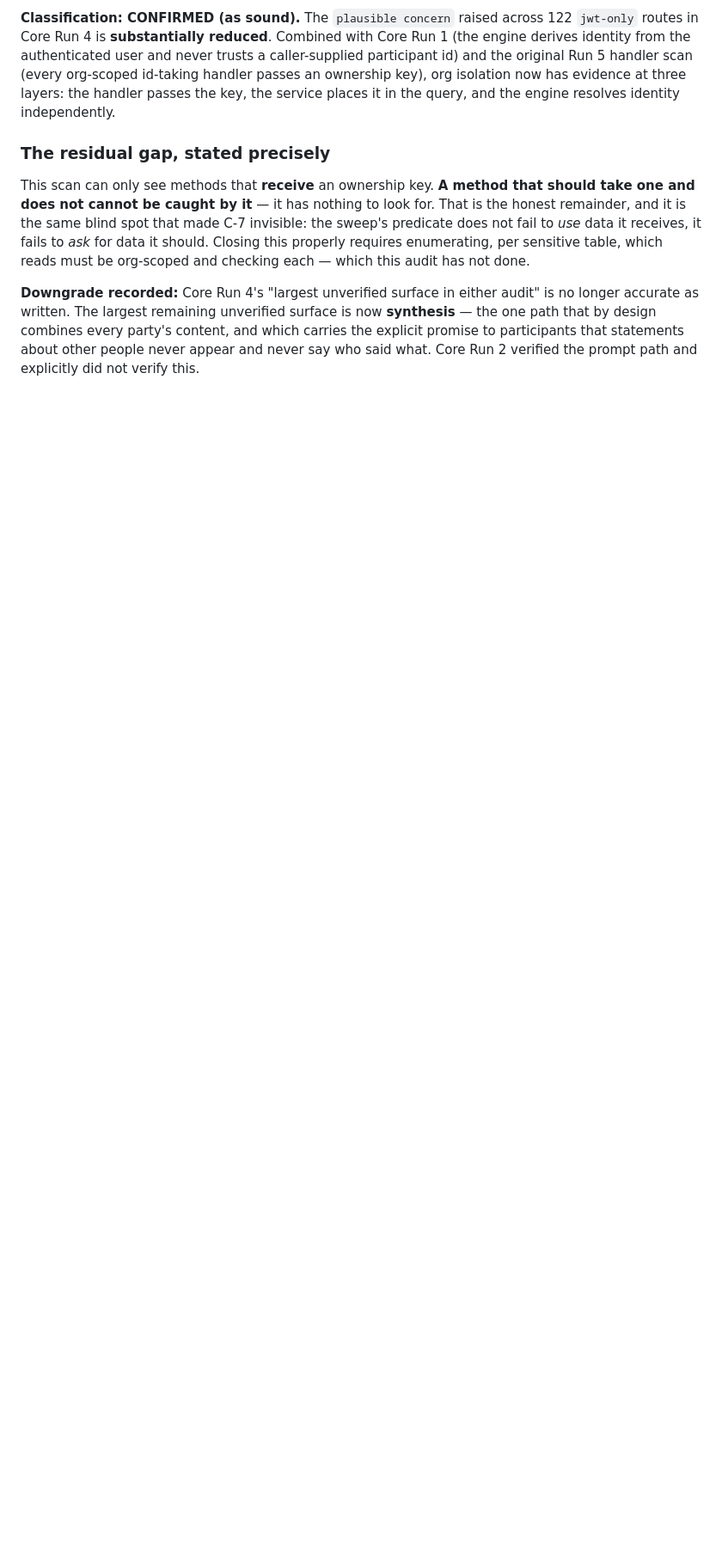
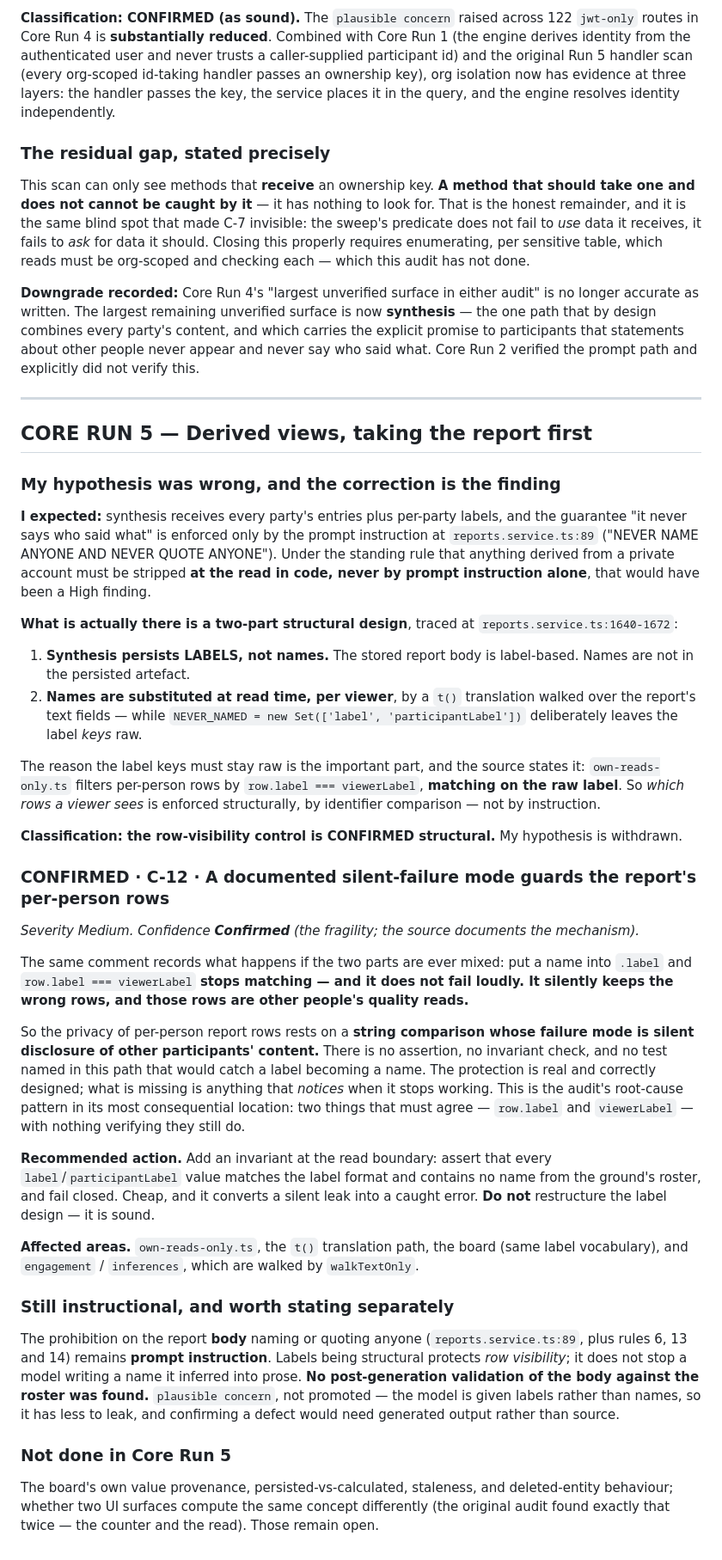
Before and after one commit to AbubakarSambo/groundwork, a Markdown page: docs/CODEBASE_AUDIT.md, the part around the change. Shown at 86% size. Rendered like a GitHub page; blank space fills up the shorter version.

Commit message:
Core Run 5: the label design is sound, and its failure mode is silent
Derived views, report first, because it is the one carrying an explicit promise.

My hypothesis was wrong and the correction is the finding. I expected the "never
says who said what" guarantee to rest on the prompt instruction at
reports.service.ts:89, which under the standing rule about structural rather than
instructional guardrails would have been High.

What is actually there is a two-part structural design. Synthesis persists
LABELS, not names - the stored report contains no names. Names are substituted at
read time per viewer by a t() walk over text fields, while
NEVER_NAMED = {'label','participantLabel'} deliberately leaves the label keys
raw. The reason matters: own-reads-only.ts filters per-person rows by
row.label === viewerLabel, matching the raw label. Which rows a viewer sees is
enforced by identifier comparison, not by instruction. Hypothesis withdrawn.

C-12 is what remains, and the source states it itself: put a name into .label and
that comparison stops matching, and it does not fail loudly - it silently keeps
the wrong rows, and those rows are other people's quality reads. So the privacy
of per-person report rows rests on a string comparison whose failure mode is
silent disclosure. The protection is real and correctly designed; what is missing
is anything that notices when it stops working. That is this audit's root-cause
pattern in its most consequential location - two things that must agree, nothing
verifying they still do.

Fix is an invariant at the read boundary, failing closed if a label contains a
roster name. Do not restructure the label design; it is sound.

Kept separate and deliberately not promoted: the prohibition on the report BODY
naming anyone is still prompt instruction, and no post-generation validation
against the roster exists. Labels protect row visibility, not prose. Confirming a
defect there needs generated output rather than source, and the model is handed
labels rather than names, so it has less to leak.

Not done: the board's own provenance, persisted-vs-calculated, staleness, deleted
entities, and whether two surfaces compute one concept differently - which the
original audit caught twice.

No code changed.

Co-Authored-By: Claude Opus 5 <noreply@anthropic.com>

```diff
--- a/docs/CODEBASE_AUDIT.md
+++ b/docs/CODEBASE_AUDIT.md
@@ -1667,3 +1667,66 @@ accurate as written. The largest remaining unverified surface is now **synthesis
 by design combines every party's content, and which carries the explicit promise to participants that
 statements about other people never appear and never say who said what. Core Run 2 verified the
 prompt path and explicitly did not verify this.
+
+---
+
+## CORE RUN 5 — Derived views, taking the report first
+
+### My hypothesis was wrong, and the correction is the finding
+
+**I expected:** synthesis receives every party's entries plus per-party labels, and the guarantee
+"it never says who said what" is enforced only by the prompt instruction at `reports.service.ts:89`
+("NEVER NAME ANYONE AND NEVER QUOTE ANYONE"). Under the standing rule that anything derived from a
+private account must be stripped **at the read in code, never by prompt instruction alone**, that
+would have been a High finding.
+
+**What is actually there is a two-part structural design**, traced at `reports.service.ts:1640-1672`:
+
+1. **Synthesis persists LABELS, not names.** The stored report body is label-based. Names are not in
+   the persisted artefact.
+2. **Names are substituted at read time, per viewer**, by a `t()` translation walked over the report's
+   text fields — while `NEVER_NAMED = new Set(['label', 'participantLabel'])` deliberately leaves the
+   label *keys* raw.
+
+The reason the label keys must stay raw is the important part, and the source states it: `own-reads-only.ts`
+filters per-person rows by `row.label === viewerLabel`, **matching on the raw label**. So *which rows a
+viewer sees* is enforced structurally, by identifier comparison — not by instruction.
+
+**Classification: the row-visibility control is CONFIRMED structural.** My hypothesis is withdrawn.
+
+### CONFIRMED · C-12 · A documented silent-failure mode guards the report's per-person rows
+
+*Severity Medium. Confidence **Confirmed** (the fragility; the source documents the mechanism).*
+
+The same comment records what happens if the two parts are ever mixed: put a name into `.label` and
+`row.label === viewerLabel` **stops matching — and it does not fail loudly. It silently keeps the wrong
+rows, and those rows are other people's quality reads.**
+
+So the privacy of per-person report rows rests on a **string comparison whose failure mode is silent
+disclosure of other participants' content.** There is no assertion, no invariant check, and no test
+named in this path that would catch a label becoming a name. The protection is real and correctly
+designed; what is missing is anything that *notices* when it stops working. This is the audit's
+root-cause pattern in its most consequential location: two things that must agree — `row.label` and
+`viewerLabel` — with nothing verifying they still do.
+
+**Recommended action.** Add an invariant at the read boundary: assert that every `label`/`participantLabel`
+value matches the label format and contains no name from the ground's roster, and fail closed. Cheap,
+and it converts a silent leak into a caught error. **Do not** restructure the label design — it is sound.
+
+**Affected areas.** `own-reads-only.ts`, the `t()` translation path, the board (same label vocabulary),
+and `engagement` / `inferences`, which are walked by `walkTextOnly`.
+
+### Still instructional, and worth stating separately
+
+The prohibition on the report **body** naming or quoting anyone (`reports.service.ts:89`, plus rules 6,
+13 and 14) remains **prompt instruction**. Labels being structural protects *row visibility*; it does
+not stop a model writing a name it inferred into prose. **No post-generation validation of the body
+against the roster was found.** `plausible concern`, not promoted — the model is given labels rather
+than names, so it has less to leak, and confirming a defect would need generated output rather than
+source.
+
+### Not done in Core Run 5
+
+The board's own value provenance, persisted-vs-calculated, staleness, and deleted-entity behaviour;
+whether two UI surfaces compute the same concept differently (the original audit found exactly that
+twice — the counter and the read). Those remain open.
```
